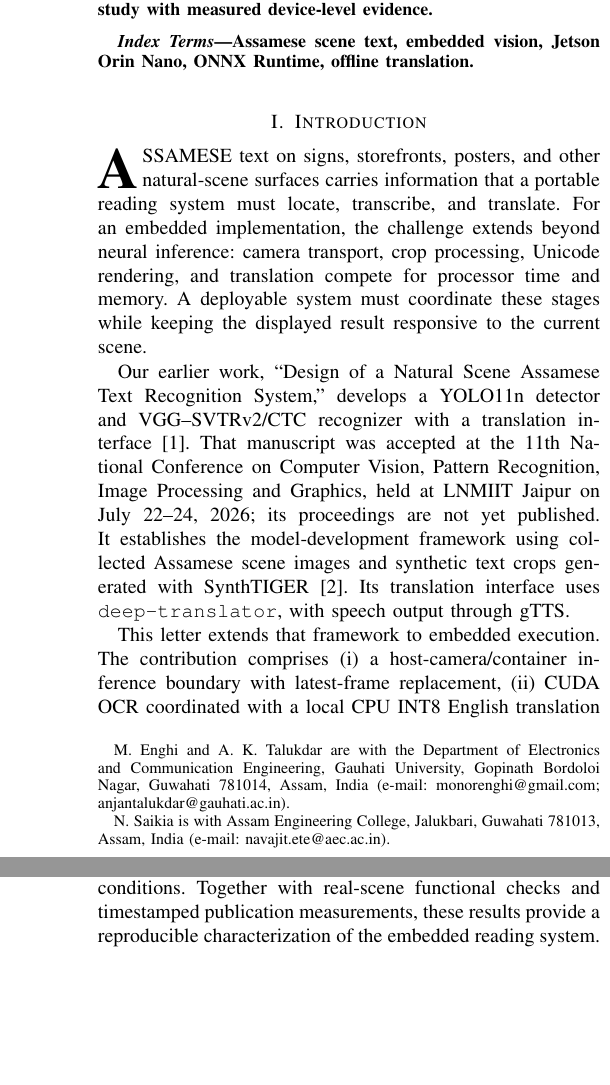
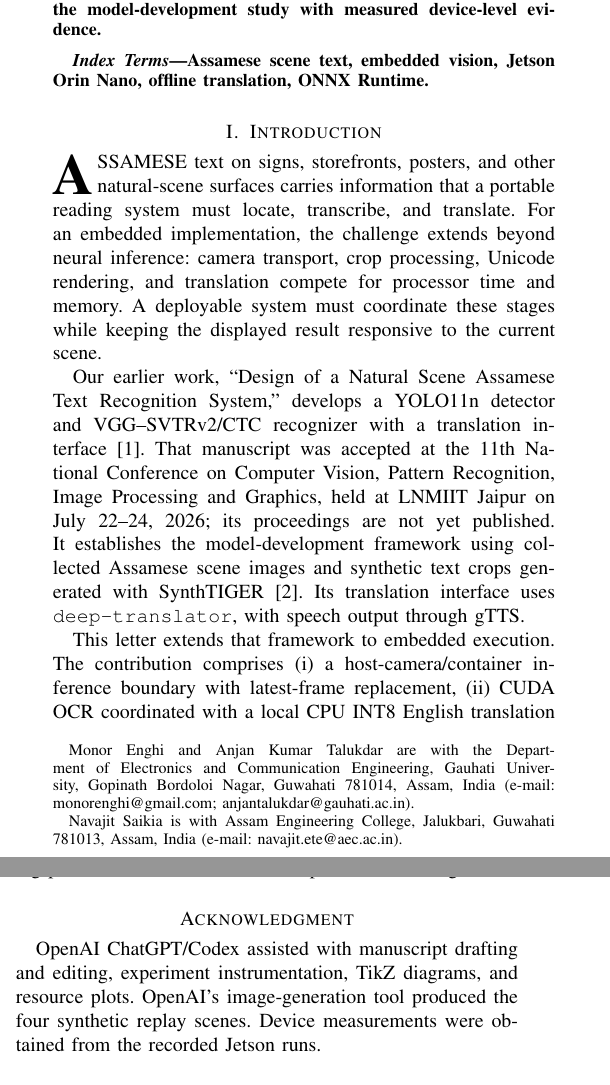
Before and after one commit to gokarbido/AssameseOCR, a LaTeX paper (paper/assamese-ocr-esl/main.tex): two parts of the columns of pages 1 and 4 of 4, joined at a grey line, cut so that both start at the same text, the shorter picture padded with empty space. Compiled offline with pdfLaTeX; a missing font is replaced by an installed copy or a similar font; a LaTeX package or settings file that is missing is left out.

Commit message:
Align the letter with the IEEE Transactions template and ESL format

```diff
--- a/paper/assamese-ocr-esl/main.tex
+++ b/paper/assamese-ocr-esl/main.tex
@@ -1,6 +1,8 @@
-\documentclass[journal,10pt]{IEEEtran}
+% ESL trim size; journal mode retains the supplied class's 10-point styling.
+\documentclass[cspaper,journal,10pt]{IEEEtran}
 \usepackage{amsmath,amssymb}
 \usepackage{graphicx,array,url}
+\usepackage{cite}
 \usepackage{balance}
 \usepackage{tikz}
 \usetikzlibrary{arrows.meta,fit,backgrounds}
@@ -8,14 +10,14 @@
 \begin{document}
 \title{Embedded Assamese Scene-Text Recognition\\and English Translation on Jetson}
 \author{Monor~Enghi, Anjan~Kumar~Talukdar, and Navajit~Saikia%
-\thanks{M. Enghi and A. K. Talukdar are with the Department of Electronics and Communication Engineering, Gauhati University, Gopinath Bordoloi Nagar, Guwahati 781014, Assam, India (e-mail: monorenghi@gmail.com; anjantalukdar@gauhati.ac.in).}%
-\thanks{N. Saikia is with Assam Engineering College, Jalukbari, Guwahati 781013, Assam, India (e-mail: navajit.ete@aec.ac.in).}}
+\thanks{Monor Enghi and Anjan Kumar Talukdar are with the Department of Electronics and Communication Engineering, Gauhati University, Gopinath Bordoloi Nagar, Guwahati 781014, Assam, India (e-mail: monorenghi@gmail.com; anjantalukdar@gauhati.ac.in).}%
+\thanks{Navajit Saikia is with Assam Engineering College, Jalukbari, Guwahati 781013, Assam, India (e-mail: navajit.ete@aec.ac.in).}}
 \maketitle
 \begin{abstract}
-Deploying Assamese scene-text reading on an embedded device requires coordinated detection, recognition, translation, and camera processing within a shared resource budget. This letter extends our accepted conference framework through a Jetson Orin Nano implementation with CUDA-accelerated ONNX inference, latest-frame selection, and asynchronous offline English translation. A translation-enabled live camera observation achieves 8.367 processed frames/s, with 1651.92~MiB peak sampled application RSS and 9.18~W mean module power under an existing-cache workload. An OCR-only replay of four synthetic scenes achieves $4.601\pm0.011$ frames/s across three repeats, providing a 5.09-fold throughput increase over CPU execution. Functional checks on three words in two real photographs verify localization, transcription, and bilingual-consistent English output. The results characterize embedded execution, memory use, and translation behavior, complementing the model-development study with measured device-level evidence.
+Deploying Assamese scene-text reading on an embedded device requires coordinated detection, recognition, translation, and camera processing within a shared resource budget. This letter extends our accepted conference framework through a Jetson Orin Nano implementation with CUDA-accelerated ONNX inference, latest-frame selection, and asynchronous offline English translation. A translation-enabled live camera observation achieves 8.367 processed frames/s, with 1651.92~MiB peak sampled application RSS and 9.18~W mean module power under an existing-cache workload. An OCR-only replay of four synthetic scenes achieves 4.601 frames/s (sample standard deviation 0.011) across three repeats, providing a 5.09-fold throughput increase over CPU execution. Functional checks on three words in two real photographs verify localization, transcription, and bilingual-consistent English output. The results characterize embedded execution, memory use, and translation behavior, complementing the model-development study with measured device-level evidence.
 \end{abstract}
 \begin{IEEEkeywords}
-Assamese scene text, embedded vision, Jetson Orin Nano, ONNX Runtime, offline translation.
+Assamese scene text, embedded vision, Jetson Orin Nano, offline translation, ONNX Runtime.
 \end{IEEEkeywords}
 
 \section{Introduction}
@@ -153,2 +155 @@ The evaluation boundaries are specific: synthetic replay characterizes resource
 \section{Conclusion}
-This letter extends our Assamese scene-text framework from model development to measured Jetson execution, combining ONNX detection and recognition with offline English translation and a continuous camera viewer. CUDA increases controlled OCR-replay throughput by 5.09 times over CPU execution. The translation-enabled live observation achieves 8.367 frames/s with 1651.92~MiB peak sampled worker RSS and 9.18~W mean module power under the recorded cache conditions. Together with real-scene functional checks and timestamped publication measurements, these results provide a reproducible characterization of the embedded reading system.
@@ -155 +157,4 @@ This letter extends our Assamese scene-text framework from model development to
 
+\section*{Acknowledgment}
+OpenAI ChatGPT/Codex assisted with manuscript drafting and editing, experiment instrumentation, TikZ diagrams, and resource plots. OpenAI's image-generation tool produced the four synthetic replay scenes. Device measurements were obtained from the recorded Jetson runs.
+
```
Also changed, not shown: paper/assamese-ocr-esl/README.md, paper/assamese-ocr-esl/figures/live_resources.pdf, paper/assamese-ocr-esl/figures/live_resources.svg, paper/assamese-ocr-esl/manuscript.pdf, paper/assamese-ocr-esl/main.tex (13 more changed lines), 3 other files.
